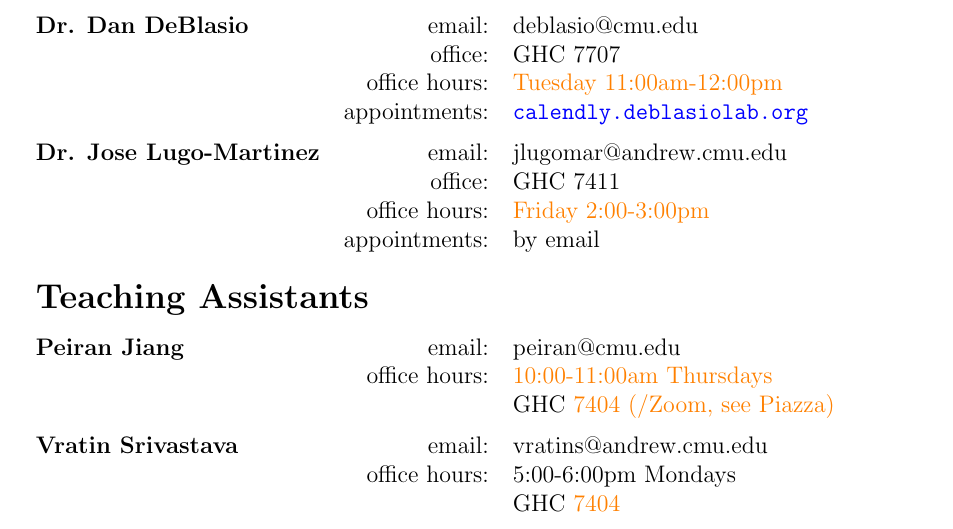
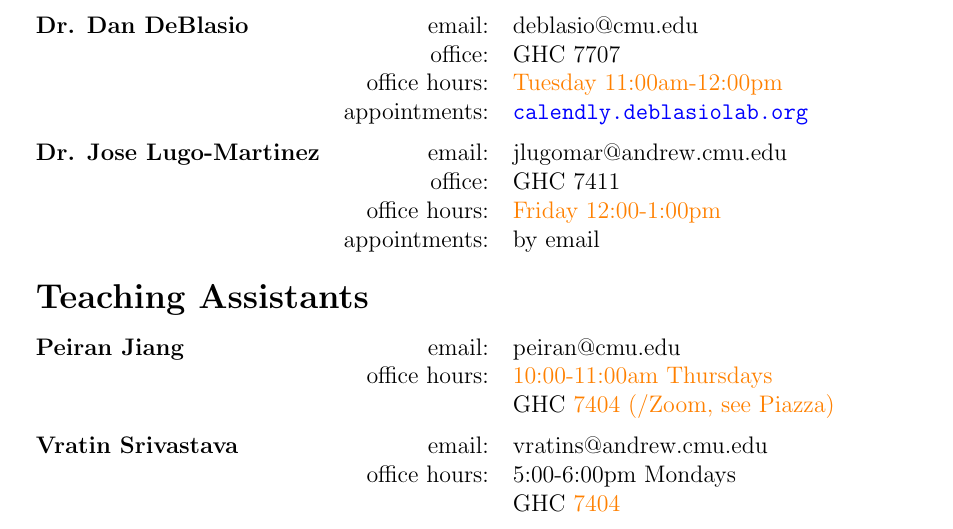
Before and after one commit to deblasiolab/02-680_Documents, a LaTeX document (syllabus.tex, which reads instructional_staff.tex): part of page 2 of 10, cut so that both start at the same text. Compiled offline with pdfLaTeX.

Commit message:
Updates from Overleaf

```diff
--- a/instructional_staff.tex
+++ b/instructional_staff.tex
@@ -14,7 +14,7 @@
 \textbf{Dr. Jose Lugo-Martinez}
  & email: & jlugomar@andrew.cmu.edu\\
  & office: & GHC 7411\\
-& office hours:& \change{}{Friday 2:00-3:00pm} \\
+& office hours:& \change{}{Friday 12:00-1:00pm} \\
 & appointments: & by email\\
 
 \\
```
